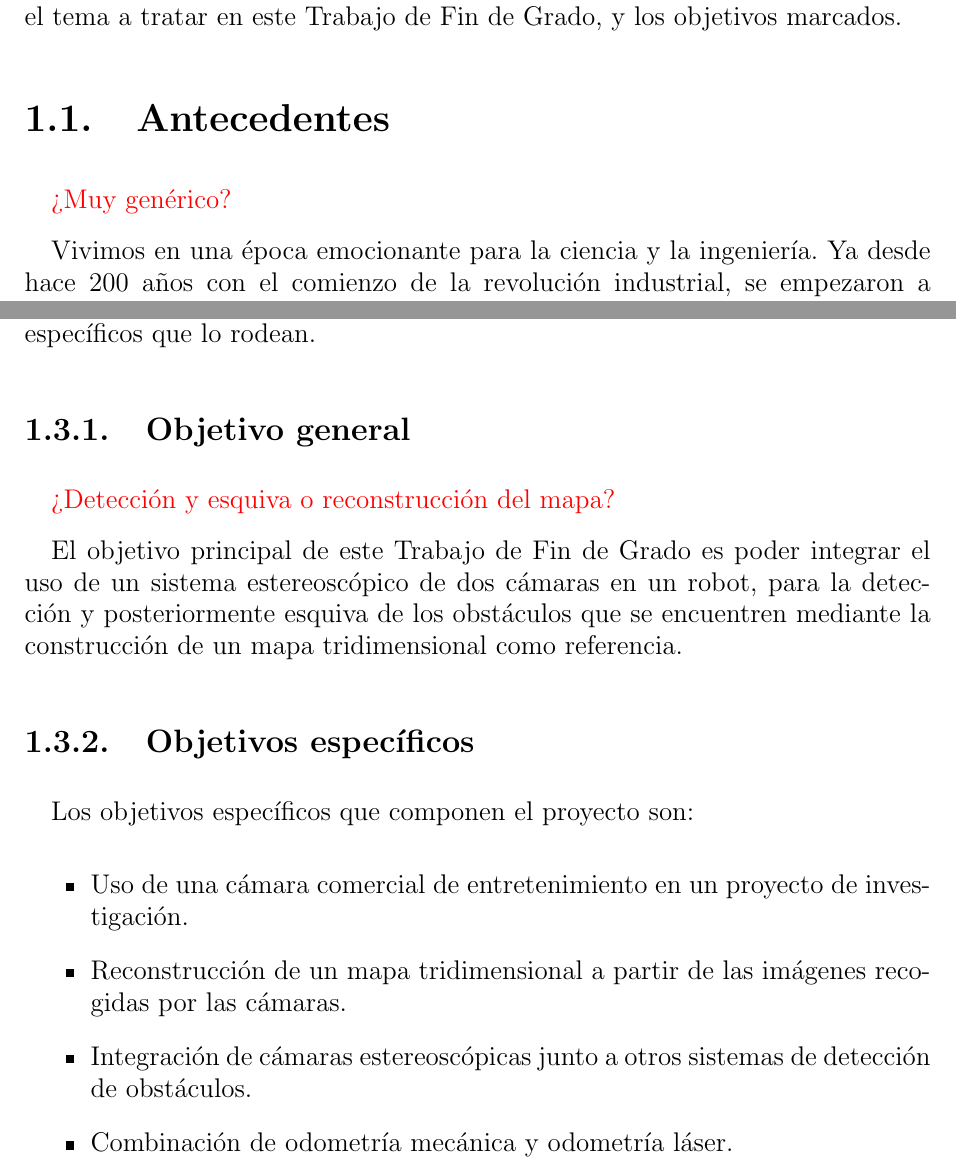
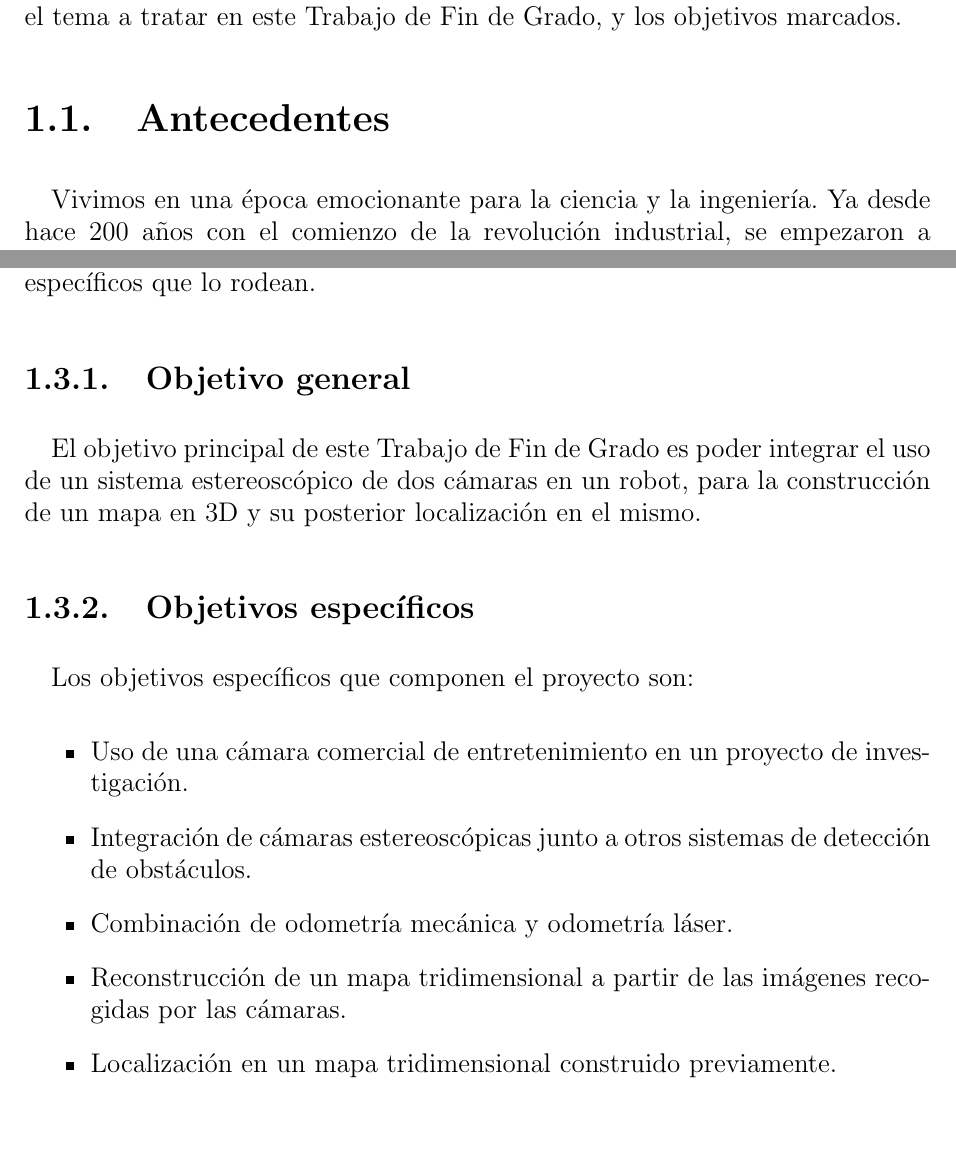
Before and after one commit to Madh93/tfg, a LaTeX document (memtfg.tex, which reads chapters/cap1/antecedentes.tex, chapters/cap1/objetivo.tex): two parts of pages 12 and 14 of 51, joined at a grey line, cut so that both start at the same text, the shorter picture padded with empty space. Compiled offline with pdfLaTeX.

Commit message:
algunas correcciones

```diff
--- a/chapters/cap1/antecedentes.tex
+++ b/chapters/cap1/antecedentes.tex
@@ -5,8 +5,6 @@
 %+++++++++++++++++++++++++++++++++++++++++++++++++++++++++++++++++++++++++++++++
 % \section{Antecedentes}
 % \label{1:sec:1}
-
-\textcolor{red}{¿Muy genérico?}
 
 Vivimos en una época emocionante para la ciencia y la ingeniería. Ya desde hace
 200 años con el comienzo de la revolución industrial, se empezaron a cimentar
--- a/chapters/cap1/objetivo.tex
+++ b/chapters/cap1/objetivo.tex
@@ -12,29 +12,22 @@ específicos que lo rodean.
 
 %+++++++++++++++++++++++++++++++++++++++++++++++++++++++++++++++++++++++++++++++
 \subsection{Objetivo general}
-
-\textcolor{red}{¿Detección y esquiva o reconstrucción del mapa?}
-
-% Nombrar -> montar ps4camara en perenquen????
-
 El objetivo principal de este Trabajo de Fin de Grado es poder integrar el uso
-de un sistema estereoscópico de dos cámaras en un robot, para la detección y
-posteriormente esquiva de los obstáculos que se encuentren mediante la
-construcción de un mapa tridimensional como referencia.
+de un sistema estereoscópico de dos cámaras en un robot, para la construcción de
+un mapa en 3D y su posterior localización en el mismo.
 
 %+++++++++++++++++++++++++++++++++++++++++++++++++++++++++++++++++++++++++++++++
 \subsection{Objetivos específicos}
-
 Los objetivos específicos que componen el proyecto son:
-% \newline
 \begin{itemize}
   \item Uso de una cámara comercial de entretenimiento en un proyecto de
   investigación.
-  \item Reconstrucción de un mapa tridimensional a partir de las imágenes
-  recogidas por las cámaras.
   \item Integración de cámaras estereoscópicas junto a otros sistemas de
   detección de obstáculos.
   \item Combinación de odometría mecánica y odometría láser.
+  \item Reconstrucción de un mapa tridimensional a partir de las imágenes
+  recogidas por las cámaras.
+  \item Localización en un mapa tridimensional construido previamente.
 \end{itemize}
 
 %+++++++++++++++++++++++++++++++++++++++++++++++++++++++++++++++++++++++++++++++
```
